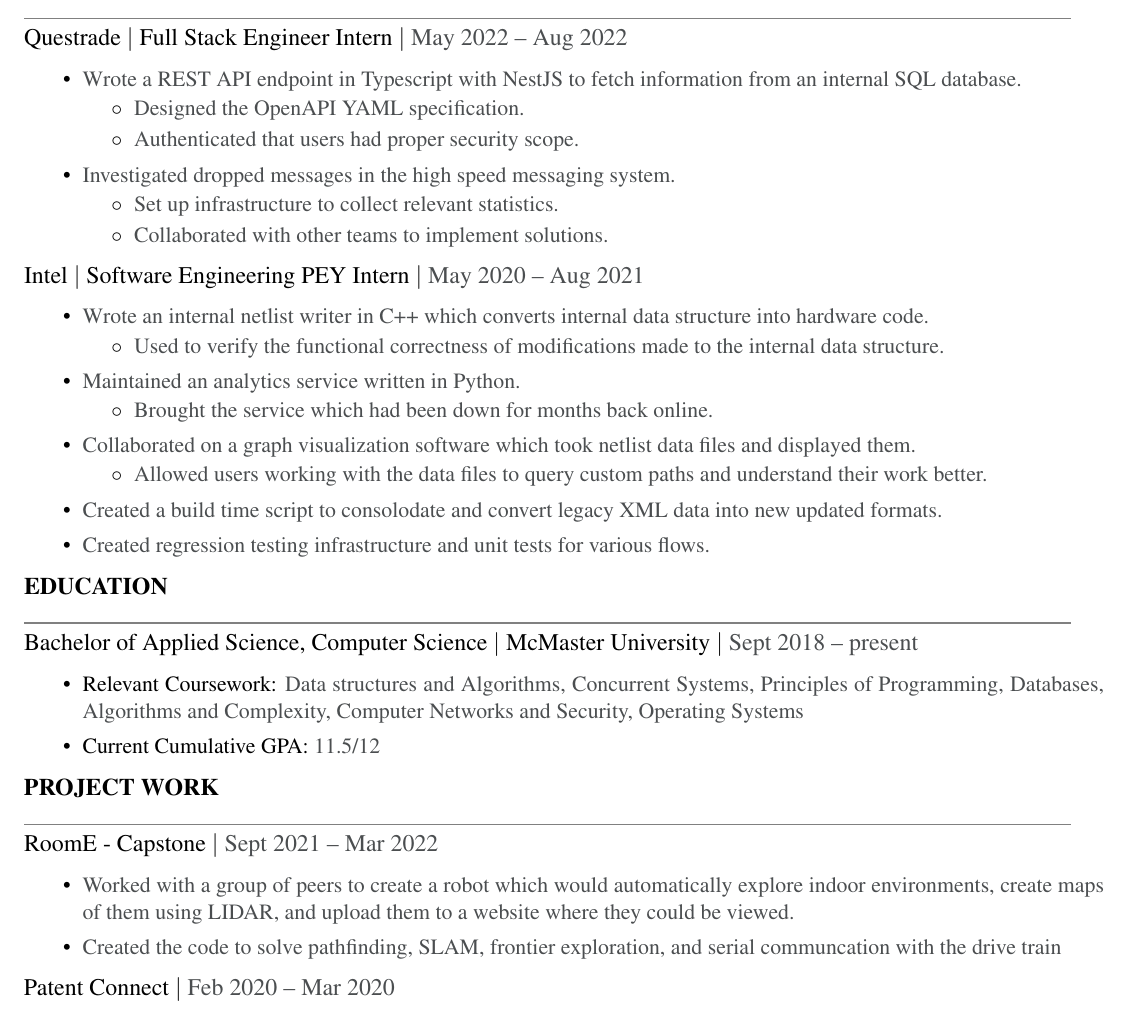
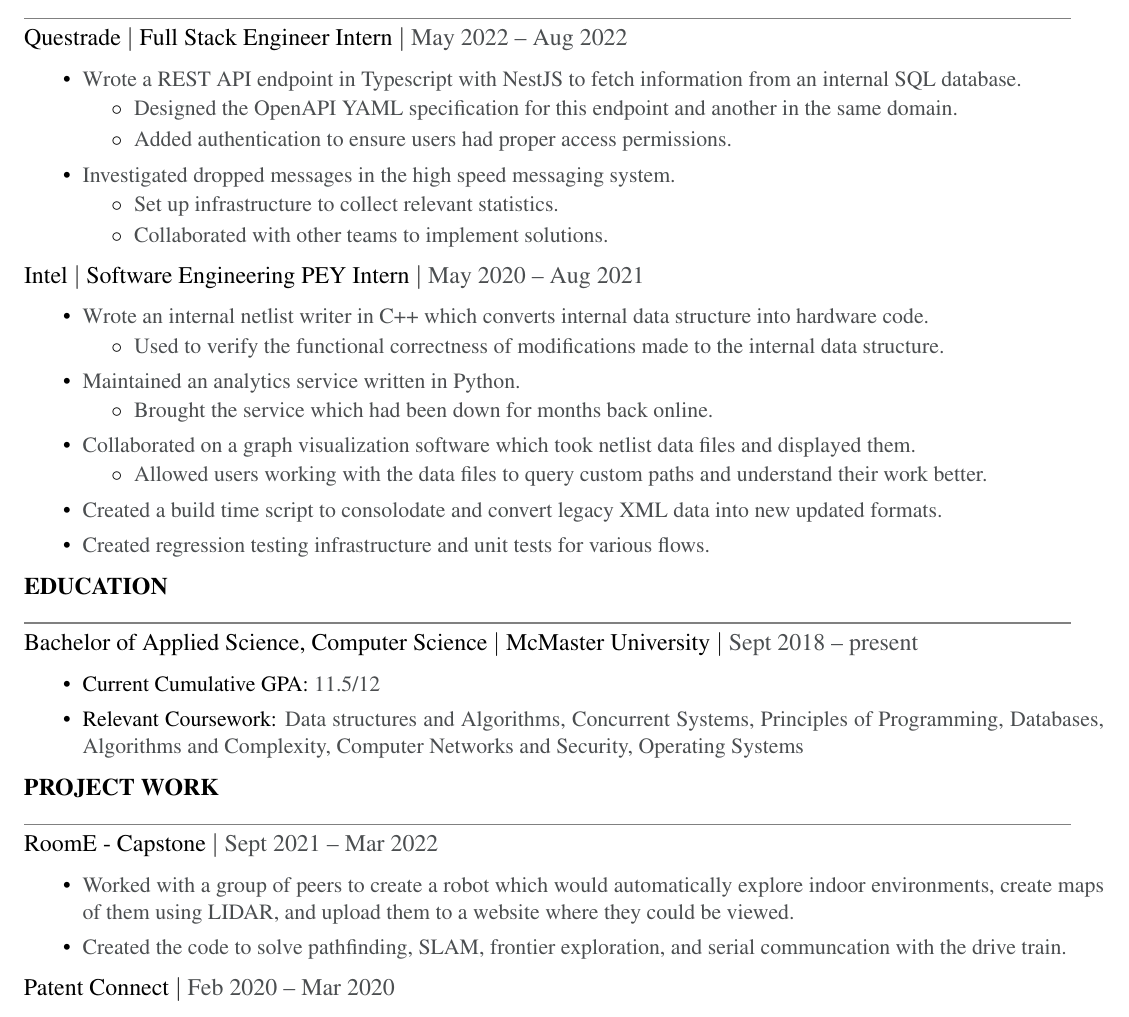
Before and after one commit to Yalhash/resume, a LaTeX CV (resume.tex): part of the page, cut so that both start at the same text. Compiled offline with pdfLaTeX.

Commit message:
Rearranged Coursework section, reworded job descriptions

```diff
--- a/resume.tex
+++ b/resume.tex
@@ -45,8 +45,8 @@
             \item {\color{textGray} Wrote a REST API endpoint in Typescript with NestJS to fetch information from an internal SQL database.}
                 \begin{itemize}[label=$\circ$,topsep=-5px,partopsep=0px]
                     \itemsep0em
-                    \item {\color{textGray} Designed the OpenAPI YAML specification.}
-                    \item {\color{textGray} Authenticated that users had proper security scope.}
+                    \item {\color{textGray} Designed the OpenAPI YAML specification for this endpoint and another in the same domain.}
+                    \item {\color{textGray} Added authentication to ensure users had proper access permissions.}
                 \end{itemize}
             \item {\color{textGray} Investigated dropped messages in the high speed messaging system.}
                 \begin{itemize}[label=$\circ$,topsep=-5px,partopsep=0px]
@@ -89,8 +89,8 @@
     \begin{small}
         \begin{itemize}
             \itemsep0em
+            \item Current Cumulative GPA: {\color{textGray} 11.5/12}
             \item Relevant Coursework: {\color{textGray} Data structures and Algorithms, Concurrent Systems, Principles of Programming, Databases, Algorithms and Complexity, Computer Networks and Security, Operating Systems}
-            \item Current Cumulative GPA: {\color{textGray} 11.5/12}
         \end{itemize}
     \end{small}
 
```
Also changed, not shown: resume.pdf, resume.tex (2 more changed lines).
